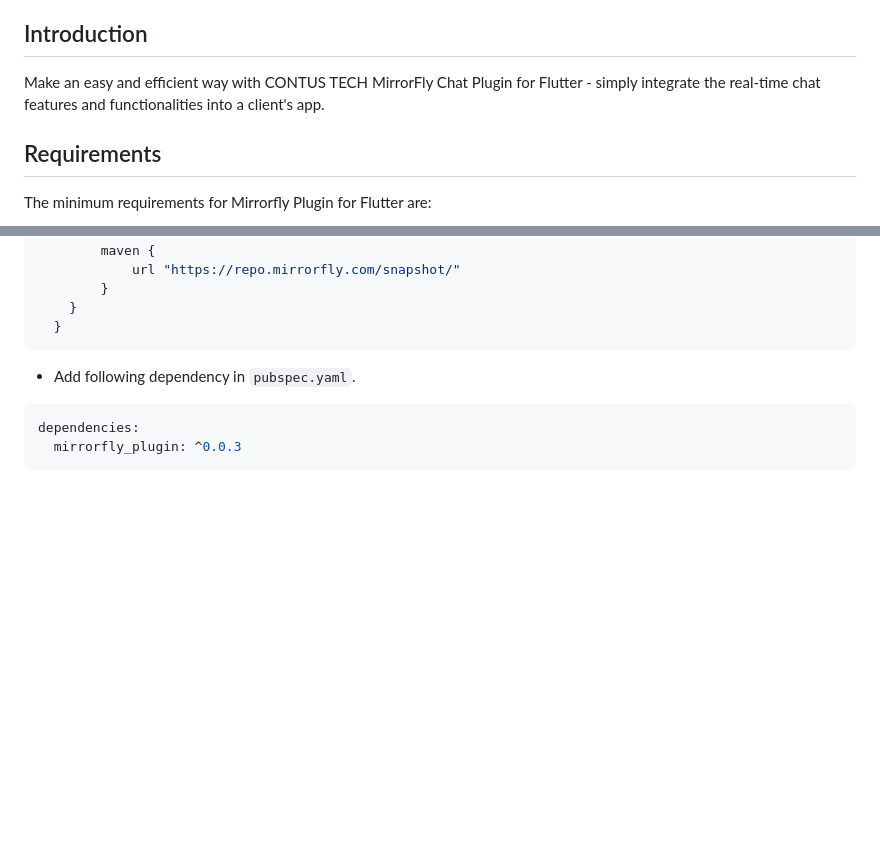
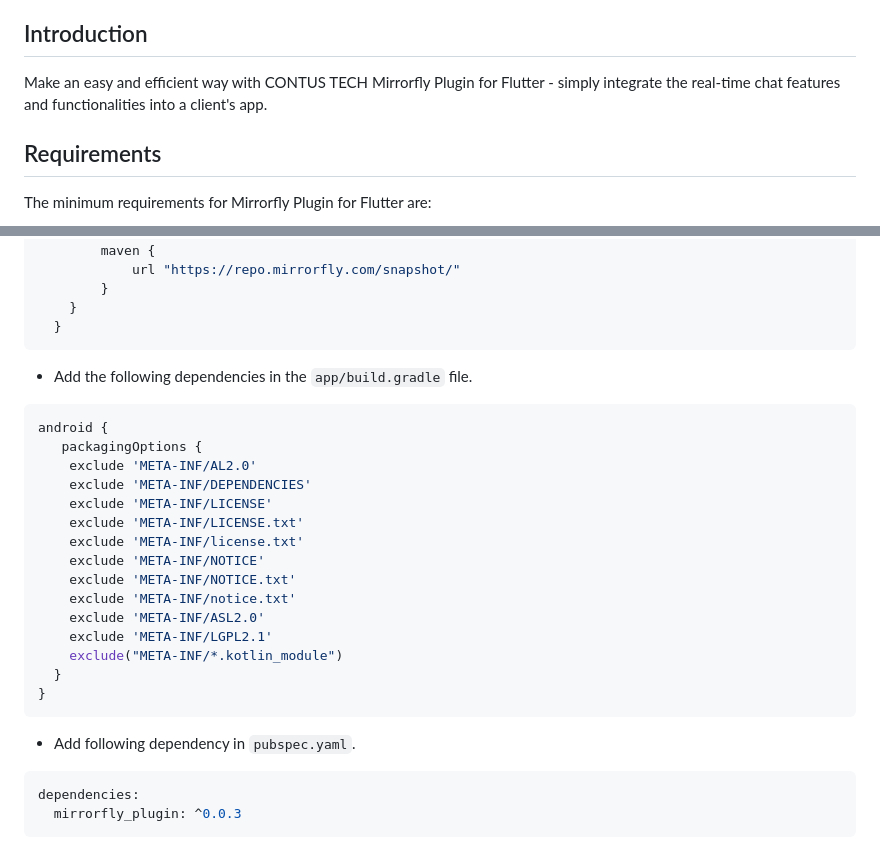
Before and after one commit to MirrorFly/MirrorFly-Flutter-plugin, a Markdown page: README.md, 2 parts joined by grey strips. GitHub-like rendering; blank space fills up the shorter version.

````diff
--- a/README.md
+++ b/README.md
@@ -12,7 +12,7 @@
 
 ## Introduction
 
-Make an easy and efficient way with CONTUS TECH MirrorFly Chat Plugin for Flutter - simply integrate the real-time chat features and functionalities into a client's app.
+Make an easy and efficient way with CONTUS TECH Mirrorfly Plugin for Flutter - simply integrate the real-time chat features and functionalities into a client's app.
 
 ## Requirements
 
@@ -51,6 +51,25 @@ Installing the Mirrorfly Plugin is a simple process. Follow the steps mentioned
         }
     }
   }
+```
+- Add the following dependencies in the `app/build.gradle` file.
+
+```gradle
+android {
+   packagingOptions {
+    exclude 'META-INF/AL2.0'
+    exclude 'META-INF/DEPENDENCIES'
+    exclude 'META-INF/LICENSE'
+    exclude 'META-INF/LICENSE.txt'
+    exclude 'META-INF/license.txt'
+    exclude 'META-INF/NOTICE'
+    exclude 'META-INF/NOTICE.txt'
+    exclude 'META-INF/notice.txt'
+    exclude 'META-INF/ASL2.0'
+    exclude 'META-INF/LGPL2.1'
+    exclude("META-INF/*.kotlin_module")
+  }
+}
 ```
 - Add following dependency in `pubspec.yaml`.
 
````
